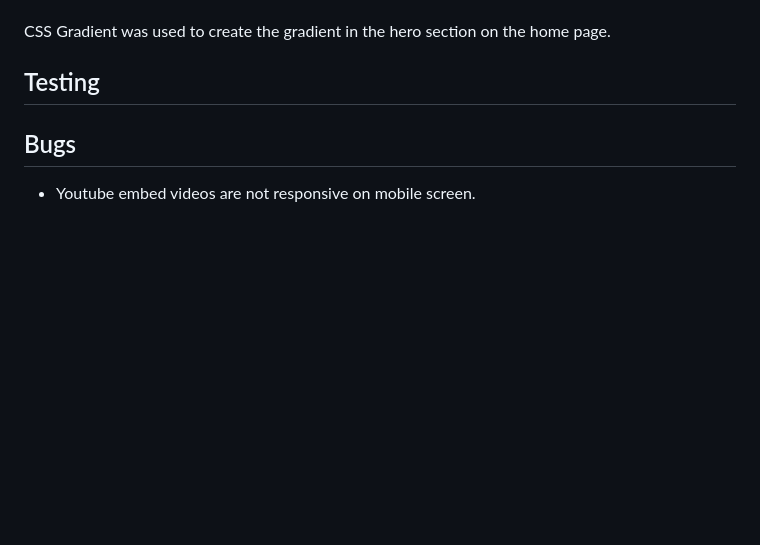
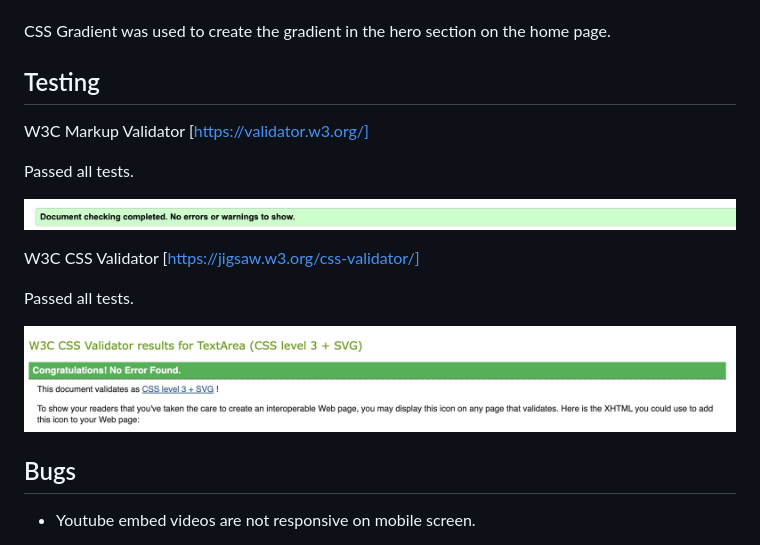
Before and after one commit to DannyHarper/elevate-gym, a Markdown page: README.md, the part around the change. Drawn GitHub-style; pictures changed too: css-test.jpeg (added), html-test.jpeg (added); blank space fills up the shorter version.

Commit message:
Docs: Added testing of html & css to readme

```diff
--- a/README.md
+++ b/README.md
@@ -136,6 +136,19 @@ I was very careful when choosing the colours, I wanted to make sure of good cont
 
 ## Testing
 
+W3C Markup Validator [https://validator.w3.org/]
+
+Passed all tests.
+
+![HTML](html-test.jpeg)
+
+
+W3C CSS Validator [https://jigsaw.w3.org/css-validator/]
+
+Passed all tests.
+
+![CSS](css-test.jpeg)
+
 ## Bugs
 
 * Youtube embed videos are not responsive on mobile screen.
```
